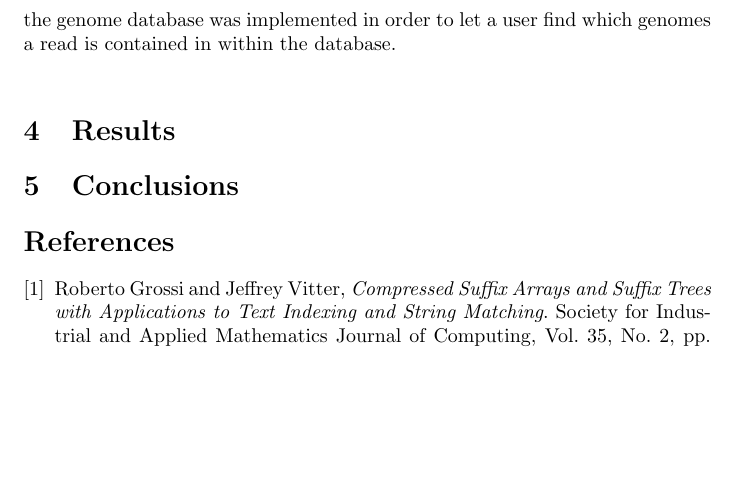
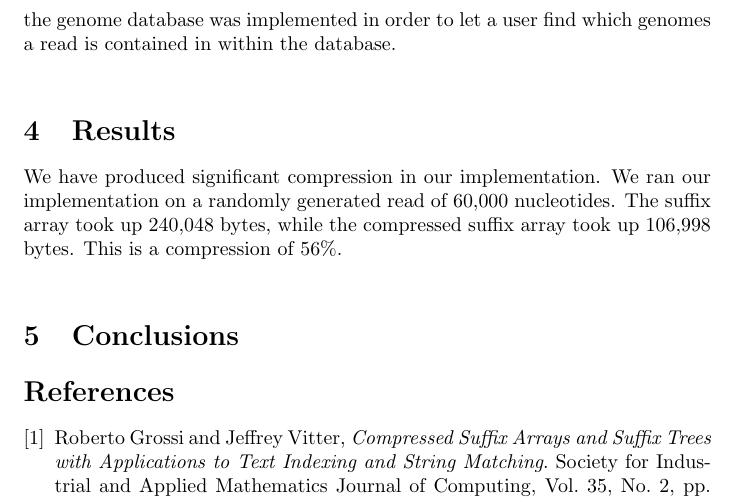
Before and after one commit to jedestep/idrk, a LaTeX paper (writeup/report.tex): part of page 3 of 3, cut so that both start at the same text, the shorter picture padded with empty space. Compiled offline with pdfLaTeX.

Commit message:
added results to report.tex

```diff
--- a/writeup/report.tex
+++ b/writeup/report.tex
@@ -25,7 +25,7 @@ We implemented a suffix array representation and a compressed suffix array repre
 \indent Finally, there is an implementation of a database, called a genome database. The purpose of this database is to build a database of genomes and their associated labels. Users can query the database with reads and receive the names of the genomes that the read is contained in within the database. This is implemented with a vector of genome entries. In order to find which if any of the genomes in the database a read is contained within, the user calls getGenomeLabel and passes in the read. This method calls binary search on each genome entry in the database, which searches through the genome to find the correct index if one exists. There is also a check to ensure that the read is a prefix of the genome in this genome entry (check).\\
 \indent All of these were implemented for various reasons. The suffix array is necessary because in order to create a compressed suffix array, a normal-size suffix array must be available. The compressed suffix array was implemented in order to perform the actual compression on the information in the database. Psi is implemented in order to build the comrpessed suffix array. The genome entry class is implemented in order to combine information needed for one entry in the database in order for the database to store meaningful information. Finally, the genome database was implemented in order to let a user find which genomes a read is contained in within the database.\\
 \section{Results}
-
+We have produced significant compression in our implementation. We ran our implementation on a randomly generated read of 60,000 nucleotides. The suffix array took up 240,048 bytes, while the compressed suffix array took up 106,998 bytes. This is a compression of 56\%.\\
 \section{Conclusions}
 \begin{thebibliography}{1}
 \bibitem{GV05}
```
